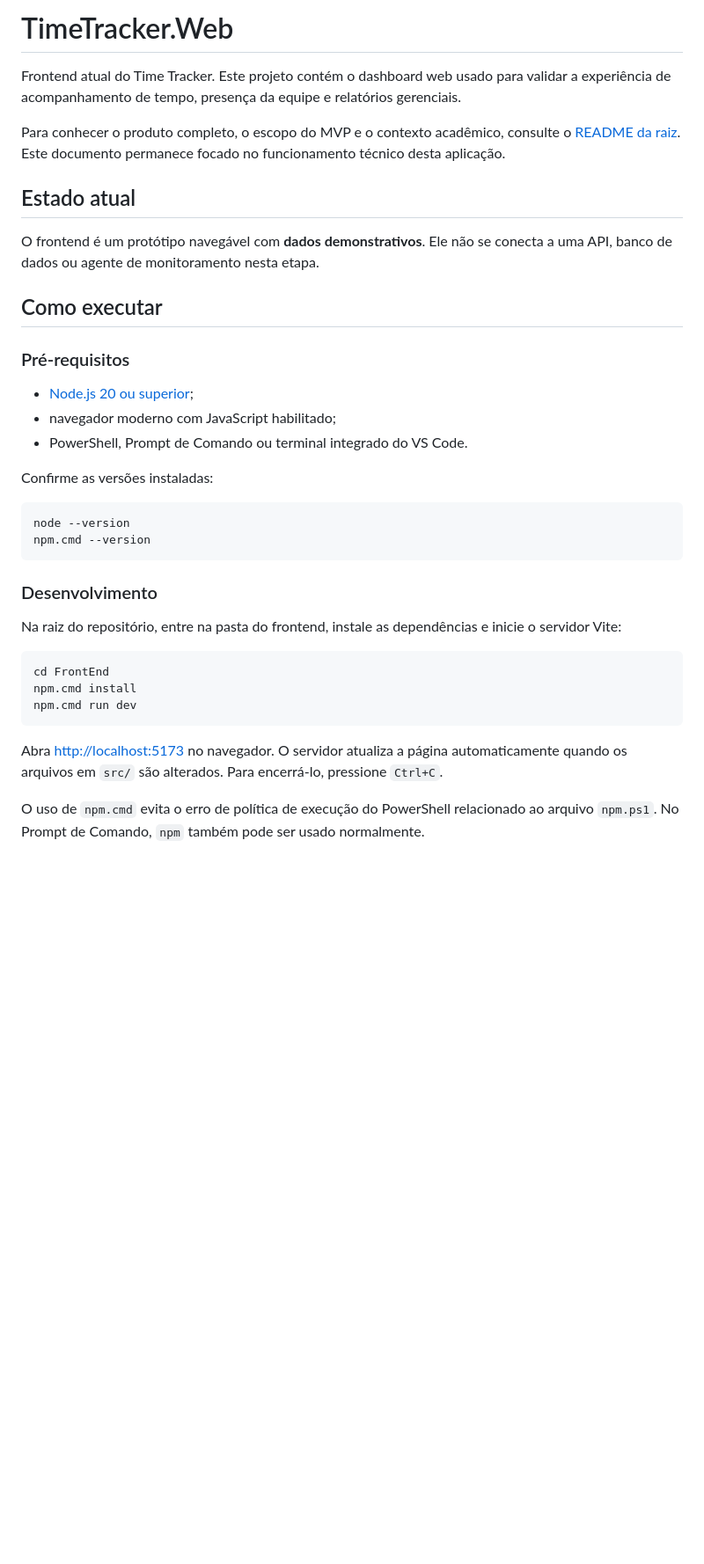
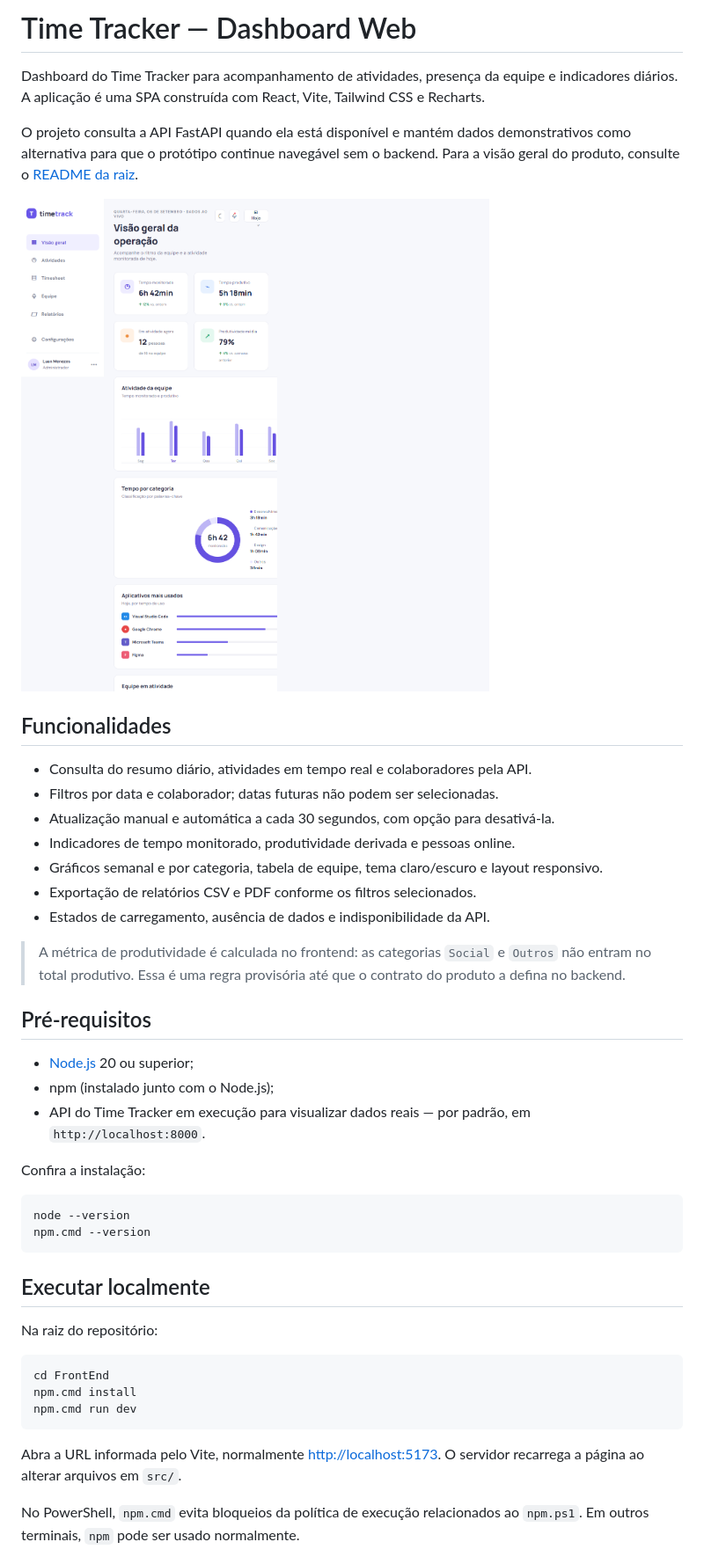
Before and after one commit to fabrica-bayarea/TimeTracker-2026-2, a Markdown page: FrontEnd/README.md, the part around one of its changes. Shown at 88% size. GitHub-like rendering; blank space fills up the shorter version.

````diff
--- a/FrontEnd/README.md
+++ b/FrontEnd/README.md
@@ -1,31 +1,39 @@
-# TimeTracker.Web
+# Time Tracker — Dashboard Web
 
-Frontend atual do Time Tracker. Este projeto contém o dashboard web usado para validar a experiência de acompanhamento de tempo, presença da equipe e relatórios gerenciais.
+Dashboard do Time Tracker para acompanhamento de atividades, presença da equipe e indicadores diários. A aplicação é uma SPA construída com React, Vite, Tailwind CSS e Recharts.
 
-Para conhecer o produto completo, o escopo do MVP e o contexto acadêmico, consulte o [README da raiz](../README.md). Este documento permanece focado no funcionamento técnico desta aplicação.
+O projeto consulta a API FastAPI quando ela está disponível e mantém dados demonstrativos como alternativa para que o protótipo continue navegável sem o backend. Para a visão geral do produto, consulte o [README da raiz](../README.md).
 
-## Estado atual
+![Dashboard do Time Tracker](docs/screenshots/dashboard-desktop.png)
 
-O frontend é um protótipo navegável com **dados demonstrativos**. Ele não se conecta a uma API, banco de dados ou agente de monitoramento nesta etapa.
+## Funcionalidades
 
-## Como executar
+- Consulta do resumo diário, atividades em tempo real e colaboradores pela API.
+- Filtros por data e colaborador; datas futuras não podem ser selecionadas.
+- Atualização manual e automática a cada 30 segundos, com opção para desativá-la.
+- Indicadores de tempo monitorado, produtividade derivada e pessoas online.
+- Gráficos semanal e por categoria, tabela de equipe, tema claro/escuro e layout responsivo.
+- Exportação de relatórios CSV e PDF conforme os filtros selecionados.
+- Estados de carregamento, ausência de dados e indisponibilidade da API.
 
-### Pré-requisitos
+> A métrica de produtividade é calculada no frontend: as categorias `Social` e `Outros` não entram no total produtivo. Essa é uma regra provisória até que o contrato do produto a defina no backend.
 
-- [Node.js 20 ou superior](https://nodejs.org/);
-- navegador moderno com JavaScript habilitado;
-- PowerShell, Prompt de Comando ou terminal integrado do VS Code.
+## Pré-requisitos
 
-Confirme as versões instaladas:
+- [Node.js](https://nodejs.org/) 20 ou superior;
+- npm (instalado junto com o Node.js);
+- API do Time Tracker em execução para visualizar dados reais — por padrão, em `http://localhost:8000`.
+
+Confira a instalação:
 
 ```powershell
 node --version
 npm.cmd --version
 ```
 
-### Desenvolvimento
+## Executar localmente
 
-Na raiz do repositório, entre na pasta do frontend, instale as dependências e inicie o servidor Vite:
+Na raiz do repositório:
 
 ```powershell
 cd FrontEnd
@@ -33,7 +41,7 @@ npm.cmd install
 npm.cmd run dev
 ```
 
-Abra [http://localhost:5173](http://localhost:5173) no navegador. O servidor atualiza a página automaticamente quando os arquivos em `src/` são alterados. Para encerrá-lo, pressione `Ctrl+C`.
+Abra a URL informada pelo Vite, normalmente [http://localhost:5173](http://localhost:5173). O servidor recarrega a página ao alterar arquivos em `src/`.
 
-O uso de `npm.cmd` evita o erro de política de execução do PowerShell relacionado ao arquivo `npm.ps1`. No Prompt de Comando, `npm` também pode ser usado normalmente.
+No PowerShell, `npm.cmd` evita bloqueios da política de execução relacionados ao `npm.ps1`. Em outros terminais, `npm` pode ser usado normalmente.
 
````
Also changed, not shown: other parts of FrontEnd/README.md (+76 -39 lines).
